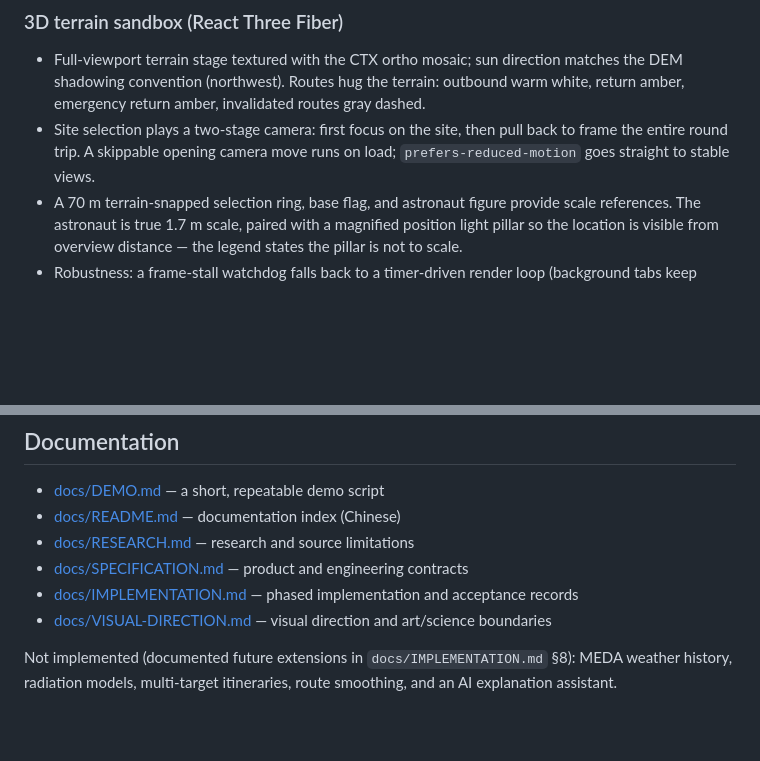
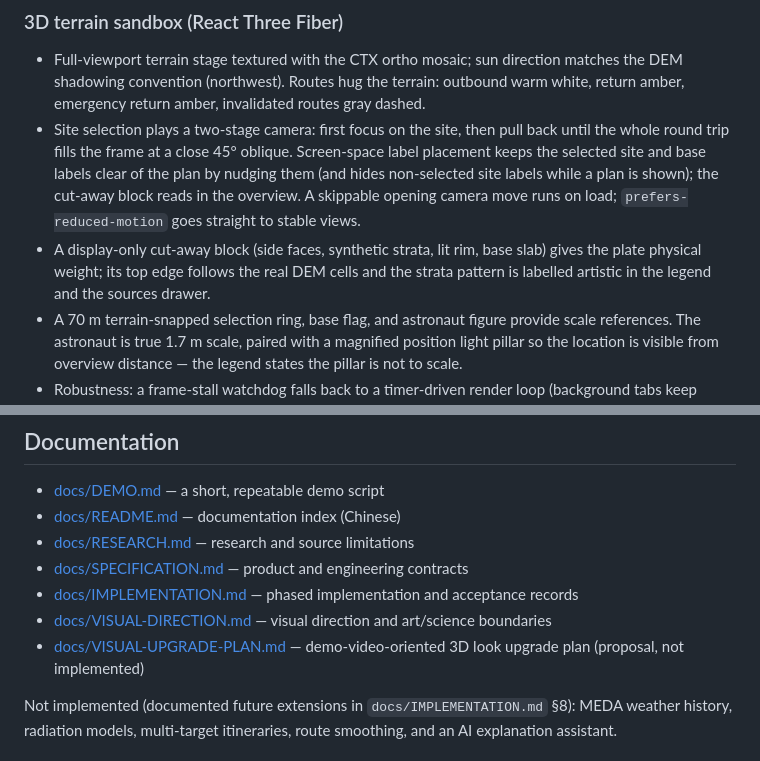
Before and after one commit to hexwarrior6/mars-survival-guide, a Markdown page: README.md, 2 parts joined by grey strips. GitHub-like rendering; blank space fills up the shorter version.

```diff
--- a/README.md
+++ b/README.md
@@ -25,7 +25,8 @@ This is a local application (run with `npm run dev`). There is no live deploymen
 ### 3D terrain sandbox (React Three Fiber)
 
 - Full-viewport terrain stage textured with the CTX ortho mosaic; sun direction matches the DEM shadowing convention (northwest). Routes hug the terrain: outbound warm white, return amber, emergency return amber, invalidated routes gray dashed.
-- Site selection plays a two-stage camera: first focus on the site, then pull back to frame the entire round trip. A skippable opening camera move runs on load; `prefers-reduced-motion` goes straight to stable views.
+- Site selection plays a two-stage camera: first focus on the site, then pull back until the whole round trip fills the frame at a close 45° oblique. Screen-space label placement keeps the selected site and base labels clear of the plan by nudging them (and hides non-selected site labels while a plan is shown); the cut-away block reads in the overview. A skippable opening camera move runs on load; `prefers-reduced-motion` goes straight to stable views.
+- A display-only cut-away block (side faces, synthetic strata, lit rim, base slab) gives the plate physical weight; its top edge follows the real DEM cells and the strata pattern is labelled artistic in the legend and the sources drawer.
 - A 70 m terrain-snapped selection ring, base flag, and astronaut figure provide scale references. The astronaut is true 1.7 m scale, paired with a magnified position light pillar so the location is visible from overview distance — the legend states the pillar is not to scale.
 - Robustness: a frame-stall watchdog falls back to a timer-driven render loop (background tabs keep rendering), plus a WebGL error boundary and a 2D fallback view.
 
@@ -110,6 +111,7 @@ npm run demo           # CLI route-planning demo
 - [docs/SPECIFICATION.md](docs/SPECIFICATION.md) — product and engineering contracts
 - [docs/IMPLEMENTATION.md](docs/IMPLEMENTATION.md) — phased implementation and acceptance records
 - [docs/VISUAL-DIRECTION.md](docs/VISUAL-DIRECTION.md) — visual direction and art/science boundaries
+- [docs/VISUAL-UPGRADE-PLAN.md](docs/VISUAL-UPGRADE-PLAN.md) — demo-video-oriented 3D look upgrade plan (proposal, not implemented)
 
 Not implemented (documented future extensions in `docs/IMPLEMENTATION.md` §8): MEDA weather history, radiation models, multi-target itineraries, route smoothing, and an AI explanation assistant.
 
```
Also changed, not shown: docs/VISUAL-DIRECTION.md (+15 -1 lines), docs/visuals/batch1-overview.png (added), docs/visuals/batch1-site.png (added), 7 other files.
